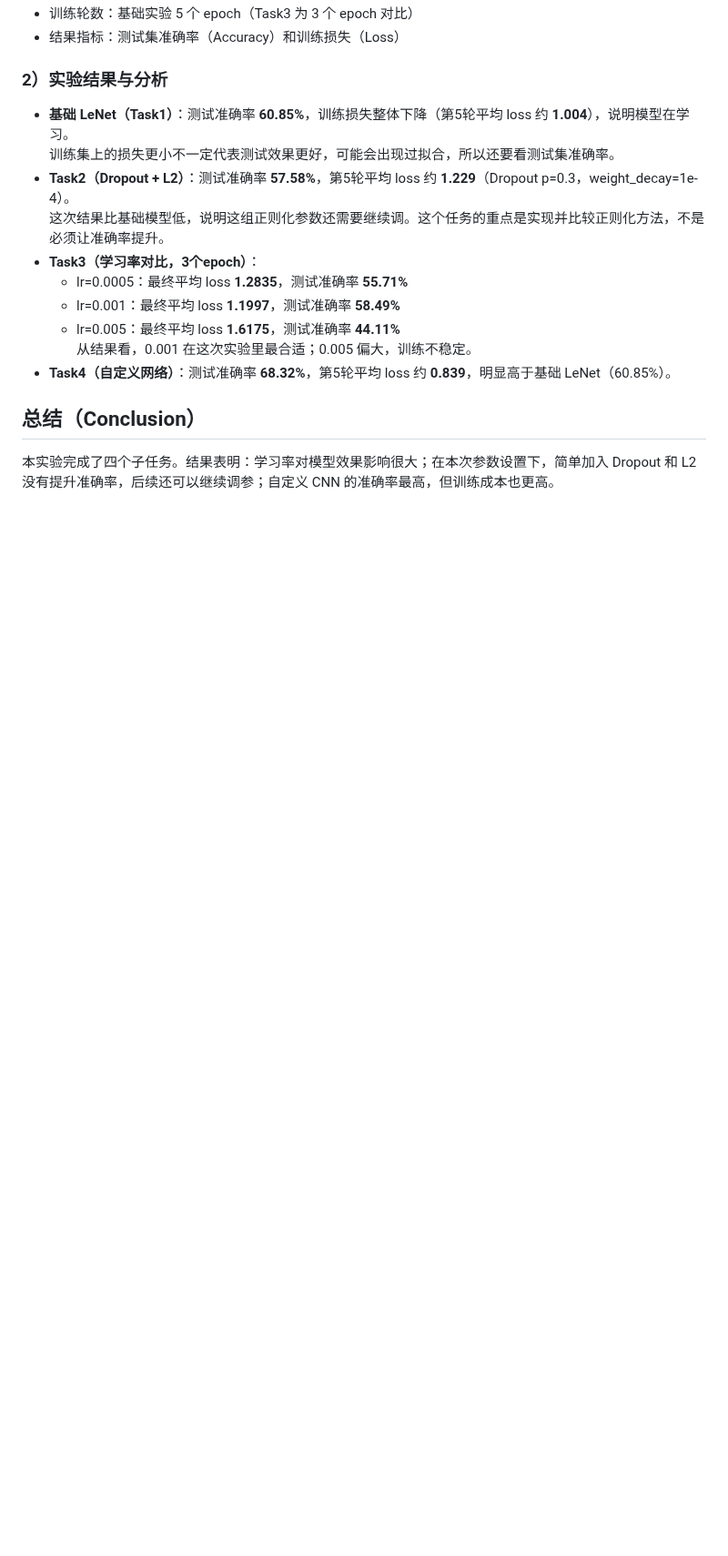
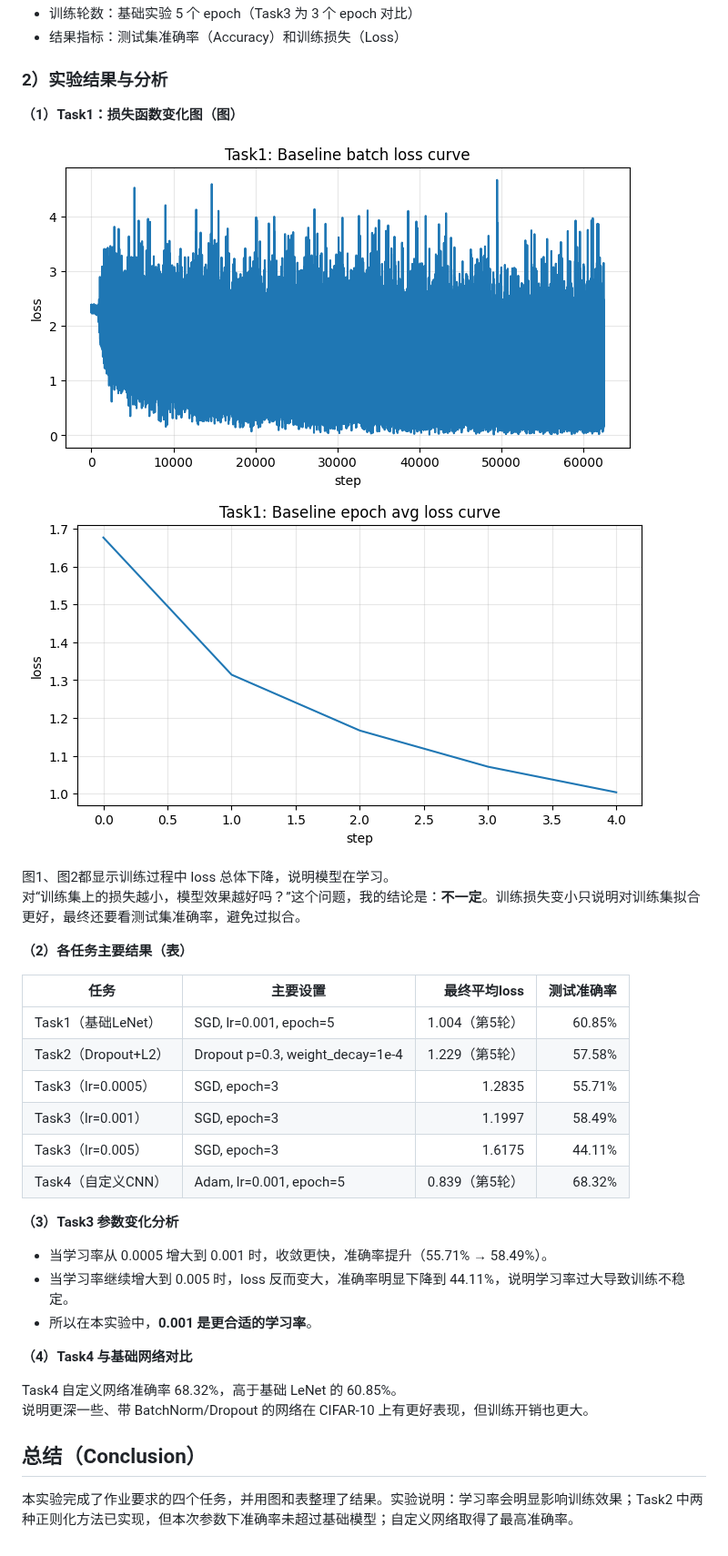
Before and after one commit to CZXSW/AI-, a Markdown page: 实验报告.md, the part around one of its changes. Shown at 91% size. Rendered like a GitHub page; pictures changed too: figures/task1_loss_curve_1.png (added), figures/task1_loss_curve_2.png (added); blank space fills up the shorter version.

Commit message:
fix: rollback extra notebook edits and complete report with figures table pdf
Agent-Logs-Url: https://github.com/CZXSW/AI-/sessions/282ac3d1-4f96-4f9f-af12-878b8580955f

Co-authored-by: CZXSW <258595687+CZXSW@users.noreply.github.com>

```diff
--- a/实验报告.md
+++ b/实验报告.md
@@ -26,16 +27,35 @@
 - 结果指标：测试集准确率（Accuracy）和训练损失（Loss）
 
 ### 2）实验结果与分析
-- **基础 LeNet（Task1）**：测试准确率 **60.85%**，训练损失整体下降（第5轮平均 loss 约 **1.004**），说明模型在学习。
-  训练集上的损失更小不一定代表测试效果更好，可能会出现过拟合，所以还要看测试集准确率。
-- **Task2（Dropout + L2）**：测试准确率 **57.58%**，第5轮平均 loss 约 **1.229**（Dropout p=0.3，weight_decay=1e-4）。
-  这次结果比基础模型低，说明这组正则化参数还需要继续调。这个任务的重点是实现并比较正则化方法，不是必须让准确率提升。
-- **Task3（学习率对比，3个epoch）**：
-  - lr=0.0005：最终平均 loss **1.2835**，测试准确率 **55.71%**
-  - lr=0.001：最终平均 loss **1.1997**，测试准确率 **58.49%**
-  - lr=0.005：最终平均 loss **1.6175**，测试准确率 **44.11%**
-  从结果看，0.001 在这次实验里最合适；0.005 偏大，训练不稳定。
-- **Task4（自定义网络）**：测试准确率 **68.32%**，第5轮平均 loss 约 **0.839**，明显高于基础 LeNet（60.85%）。
+**（1）Task1：损失函数变化图（图）**
+
+![Task1训练损失曲线（batch）](./figures/task1_loss_curve_1.png)
+![Task1训练损失曲线（epoch平均）](./figures/task1_loss_curve_2.png)
+
+图1、图2都显示训练过程中 loss 总体下降，说明模型在学习。
+对“训练集上的损失越小，模型效果越好吗？”这个问题，我的结论是：**不一定**。训练损失变小只说明对训练集拟合更好，最终还要看测试集准确率，避免过拟合。
+
+**（2）各任务主要结果（表）**
+
+| 任务 | 主要设置 | 最终平均loss | 测试准确率 |
+|---|---|---:|---:|
+| Task1（基础LeNet） | SGD, lr=0.001, epoch=5 | 1.004（第5轮） | 60.85% |
+| Task2（Dropout+L2） | Dropout p=0.3, weight_decay=1e-4 | 1.229（第5轮） | 57.58% |
+| Task3（lr=0.0005） | SGD, epoch=3 | 1.2835 | 55.71% |
+| Task3（lr=0.001） | SGD, epoch=3 | 1.1997 | 58.49% |
+| Task3（lr=0.005） | SGD, epoch=3 | 1.6175 | 44.11% |
+| Task4（自定义CNN） | Adam, lr=0.001, epoch=5 | 0.839（第5轮） | 68.32% |
+
+**（3）Task3 参数变化分析**
+
+- 当学习率从 0.0005 增大到 0.001 时，收敛更快，准确率提升（55.71% → 58.49%）。
+- 当学习率继续增大到 0.005 时，loss 反而变大，准确率明显下降到 44.11%，说明学习率过大导致训练不稳定。
+- 所以在本实验中，**0.001 是更合适的学习率**。
+
+**（4）Task4 与基础网络对比**
+
+Task4 自定义网络准确率 68.32%，高于基础 LeNet 的 60.85%。
+说明更深一些、带 BatchNorm/Dropout 的网络在 CIFAR-10 上有更好表现，但训练开销也更大。
 
 ## 总结（Conclusion）
-本实验完成了四个子任务。结果表明：学习率对模型效果影响很大；在本次参数设置下，简单加入 Dropout 和 L2 没有提升准确率，后续还可以继续调参；自定义 CNN 的准确率最高，但训练成本也更高。
+本实验完成了作业要求的四个任务，并用图和表整理了结果。实验说明：学习率会明显影响训练效果；Task2 中两种正则化方法已实现，但本次参数下准确率未超过基础模型；自定义网络取得了最高准确率。
```
Also changed, not shown: other parts of 实验报告.md (+4 -3 lines), 2 other files.
